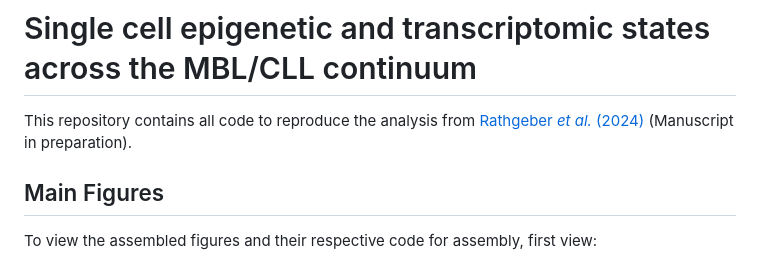
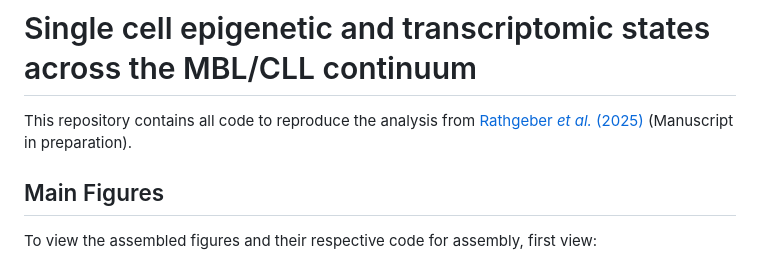
Before and after one commit to AnjaCaRa/sc_MBL-CLL-transition_manuscript, a Markdown page: README.md, the part around the change. Rendered like a GitHub page.

Commit message:
Adapt year

```diff
--- a/README.md
+++ b/README.md
@@ -1,5 +1,5 @@
 # Single cell epigenetic and transcriptomic states across the MBL/CLL continuum
-This repository contains all code to reproduce the analysis from [Rathgeber *et al.* (2024)](https://) (Manuscript in preparation).
+This repository contains all code to reproduce the analysis from [Rathgeber *et al.* (2025)](https://) (Manuscript in preparation).
 
 
 
```
